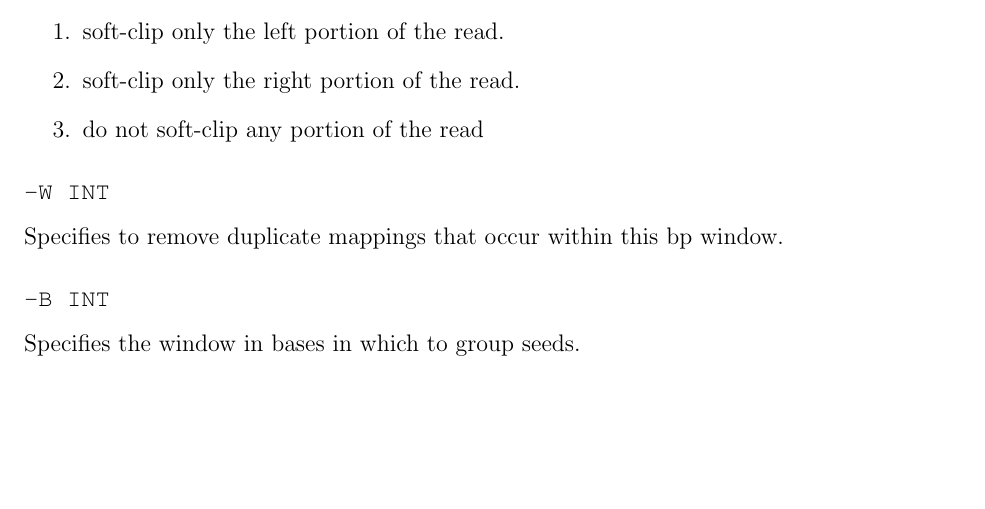
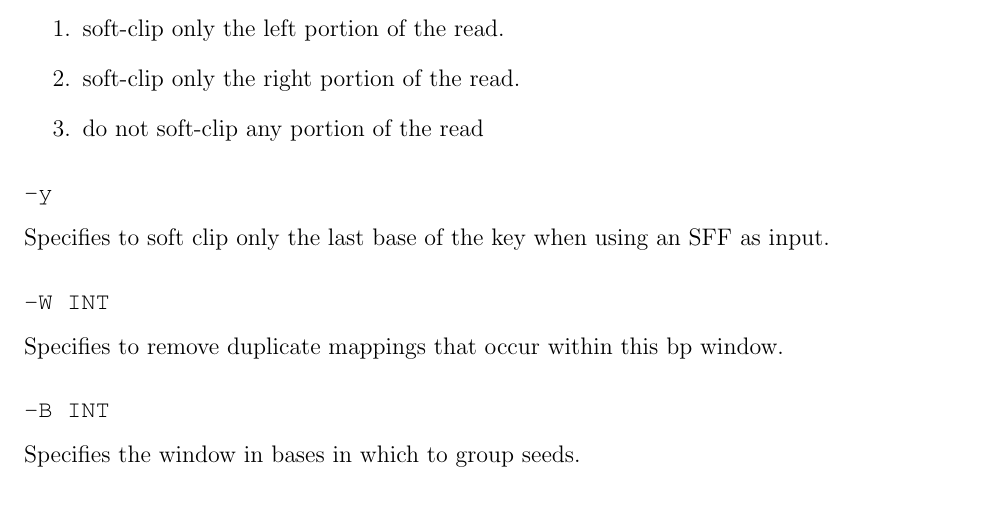
Before and after one commit to iontorrent/TMAP, a LaTeX book (doc/tmap-book.tex): part of page 9 of 29, cut so that both start at the same text, the shorter picture padded with empty space. Compiled offline with pdfLaTeX.

Commit message:
* adding -y description

```diff
--- a/doc/tmap-book.tex
+++ b/doc/tmap-book.tex
@@ -170,6 +170,9 @@ Specifies that the type of soft-clipping to perform.
 	\item soft-clip only the right portion of the read.
 	\item do not soft-clip any portion of the read
 \end{enumerate}
+
+\subsubsection{\TT{-y}}
+Specifies to soft clip only the last base of the key when using an SFF as input.
 
 \subsubsection{\TT{-W INT}}
 Specifies to remove duplicate mappings that occur within this bp window.
```
Also changed, not shown: doc/tmap-book.pdf.
